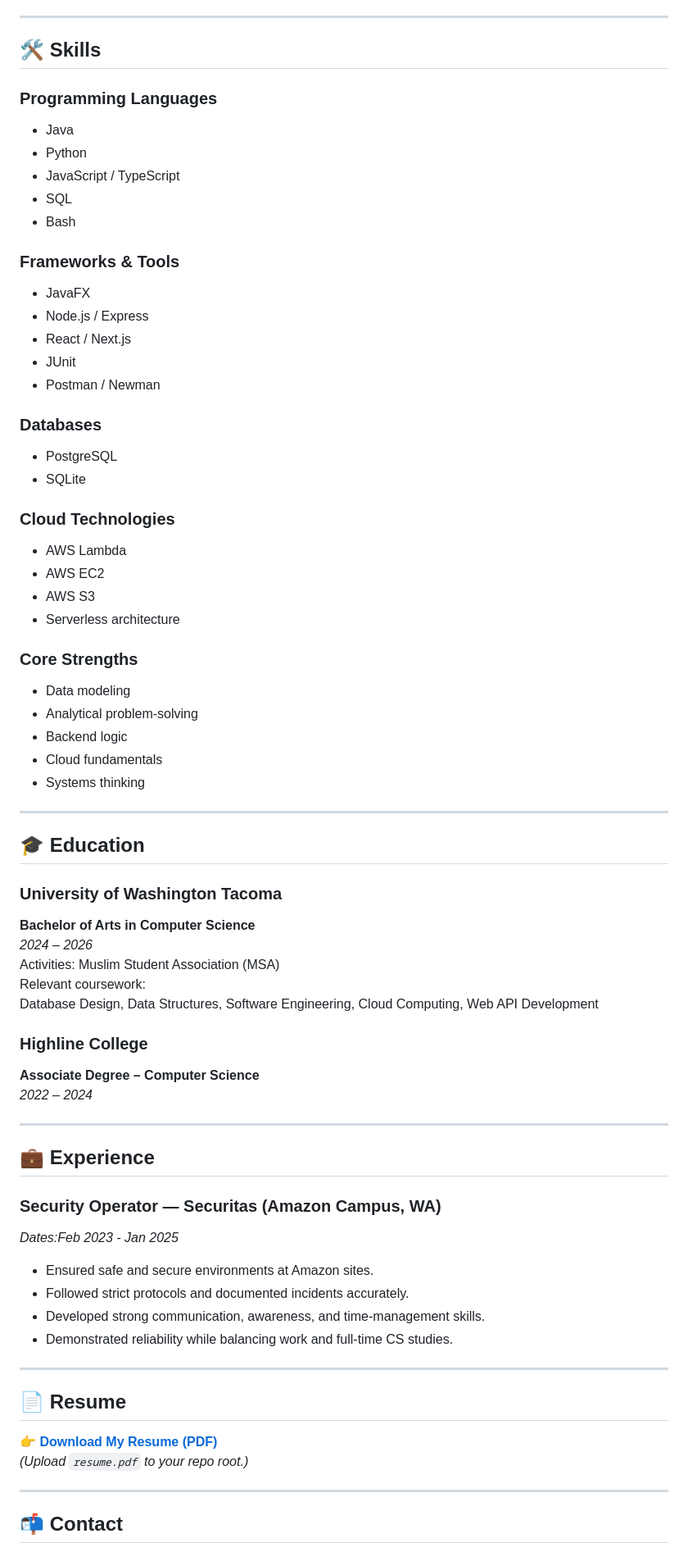
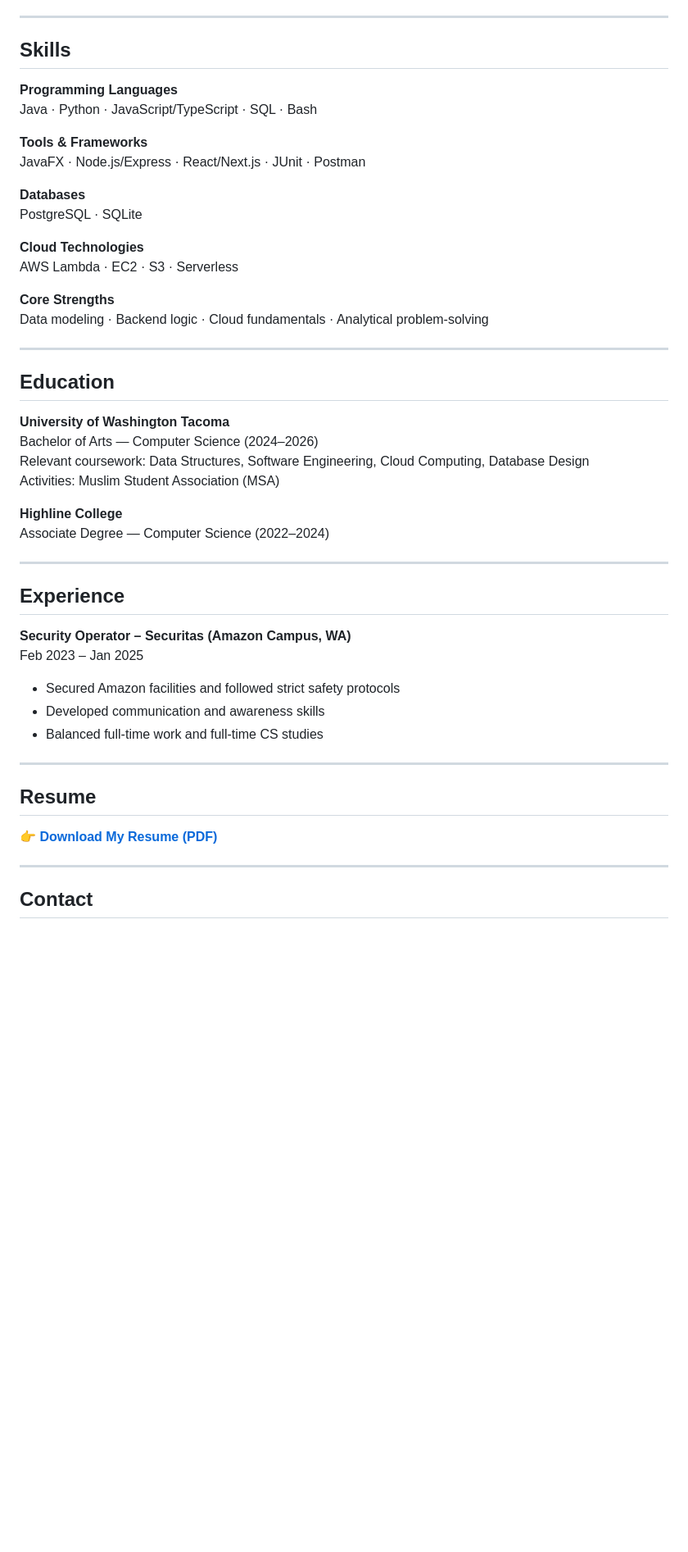
Before and after one commit to Aboody2/aboody2.github.io, a Markdown page: README.md, the part around the change printed below. Shown: that part at 82% size. GitHub-like rendering; blank space fills up the shorter version.

```diff
--- a/README.md
+++ b/README.md
@@ -86,73 +83,51 @@ TLQ (Transform–Load–Query) pipeline to measure cloud performance and cost.
 
 ---
 
-## 🛠 Skills
+## Skills
 
-### **Programming Languages**
-- Java
-- Python
-- JavaScript / TypeScript
-- SQL
-- Bash
+**Programming Languages**
+Java · Python · JavaScript/TypeScript · SQL · Bash
 
-### **Frameworks & Tools**
-- JavaFX
-- Node.js / Express
-- React / Next.js
-- JUnit
-- Postman / Newman
+**Tools & Frameworks**
+JavaFX · Node.js/Express · React/Next.js · JUnit · Postman
 
-### **Databases**
-- PostgreSQL
-- SQLite
+**Databases**
+PostgreSQL · SQLite
 
-### **Cloud Technologies**
-- AWS Lambda
-- AWS EC2
-- AWS S3
-- Serverless architecture
+**Cloud Technologies**
+AWS Lambda · EC2 · S3 · Serverless
 
-### **Core Strengths**
-- Data modeling
-- Analytical problem-solving
-- Backend logic
-- Cloud fundamentals
-- Systems thinking
+**Core Strengths**
+Data modeling · Backend logic · Cloud fundamentals · Analytical problem-solving
 
 ---
 
-## 🎓 Education
+## Education
 
-### **University of Washington Tacoma**
-**Bachelor of Arts in Computer Science**
-*2024 – 2026*
+**University of Washington Tacoma**
+Bachelor of Arts — Computer Science (2024–2026)
+Relevant coursework: Data Structures, Software Engineering, Cloud Computing, Database Design
 Activities: Muslim Student Association (MSA)
-Relevant coursework:
-Database Design, Data Structures, Software Engineering, Cloud Computing, Web API Development
 
-### **Highline College**
-**Associate Degree – Computer Science**
-*2022 – 2024*
+**Highline College**
+Associate Degree — Computer Science (2022–2024)
 
 ---
 
-## 💼 Experience
+## Experience
 
-### **Security Operator — Securitas (Amazon Campus, WA)**
-*Dates:Feb 2023 - Jan 2025*
-
-- Ensured safe and secure environments at Amazon sites.
-- Followed strict protocols and documented incidents accurately.
-- Developed strong communication, awareness, and time-management skills.
-- Demonstrated reliability while balancing work and full-time CS studies.
+**Security Operator – Securitas (Amazon Campus, WA)**
+Feb 2023 – Jan 2025
+- Secured Amazon facilities and followed strict safety protocols
+- Developed communication and awareness skills
+- Balanced full-time work and full-time CS studies
 
 ---
 
-## 📄 Resume
+## Resume
 👉 **[Download My Resume (PDF)](./resume.pdf)**
-*(Upload `resume.pdf` to your repo root.)*
 
 ---
 
-## 📬 Contact
+## Contact
 
```
Also changed, not shown: other parts of README.md (+64 -60 lines).
